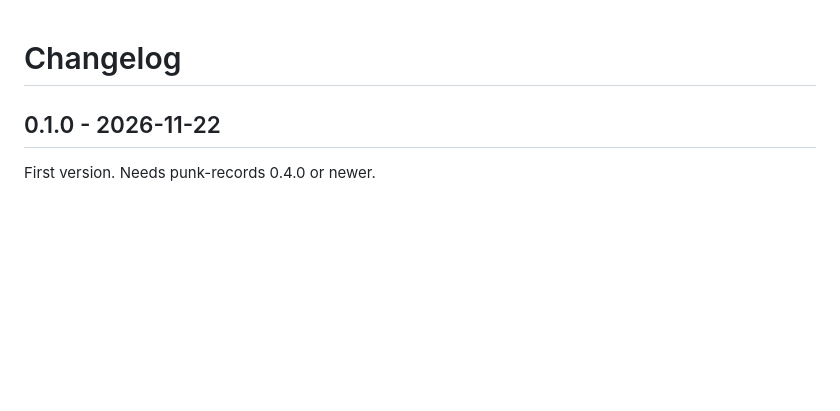
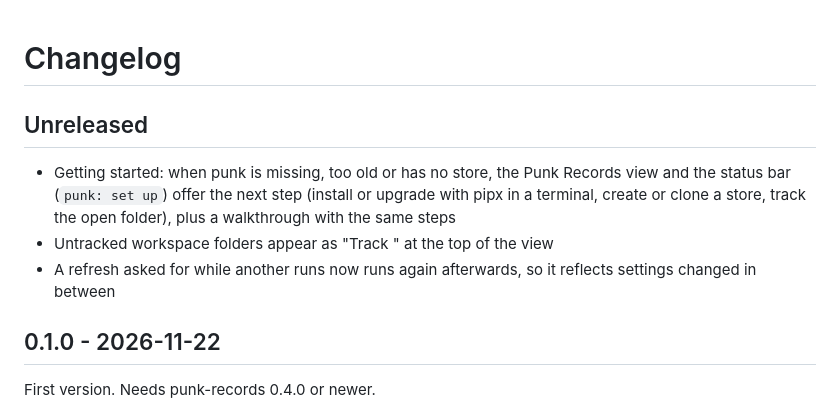
Before and after one commit to gablooge/punk-records-vscode, a Markdown page: CHANGELOG.md, the part around the change. Rendered like a GitHub page; blank space fills up the shorter version.

```diff
--- a/CHANGELOG.md
+++ b/CHANGELOG.md
@@ -1,4 +1,13 @@
 # Changelog
+
+## Unreleased
+
+- Getting started: when punk is missing, too old or has no store, the Punk Records view and the status
+  bar (`punk: set up`) offer the next step (install or upgrade with pipx in a terminal, create or clone
+  a store, track the open folder), plus a walkthrough with the same steps
+- Untracked workspace folders appear as "Track <folder>" at the top of the view
+- A refresh asked for while another runs now runs again afterwards, so it reflects settings changed
+  in between
 
 ## 0.1.0 - 2026-11-22
 
```
Also changed, not shown: README.md (+9 -0 lines), media/walkthrough/init.md (added, +9 -0 lines), media/walkthrough/install.md (added, +11 -0 lines), media/walkthrough/sync.md (added, +11 -0 lines), media/walkthrough/track.md (added, +8 -0 lines), docs/setup.png (added), 9 other files.
